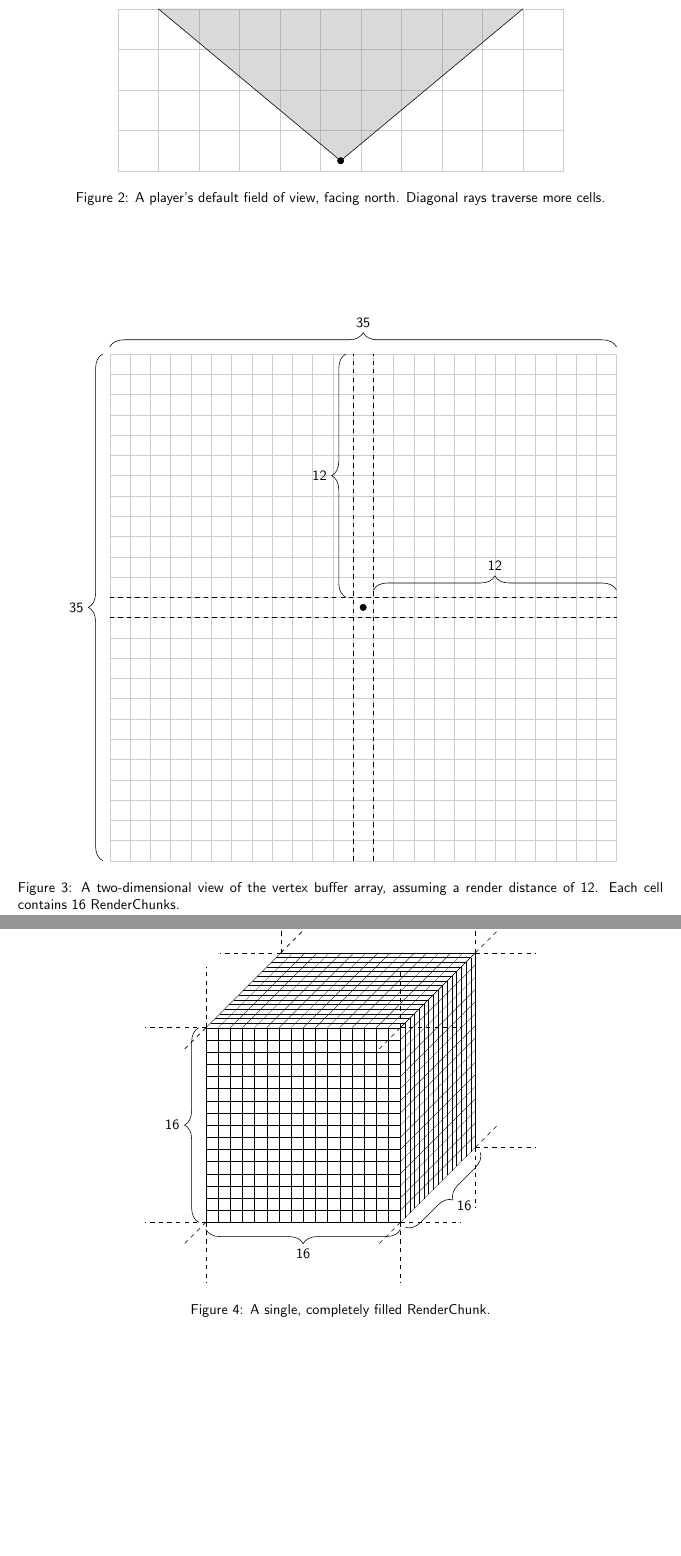
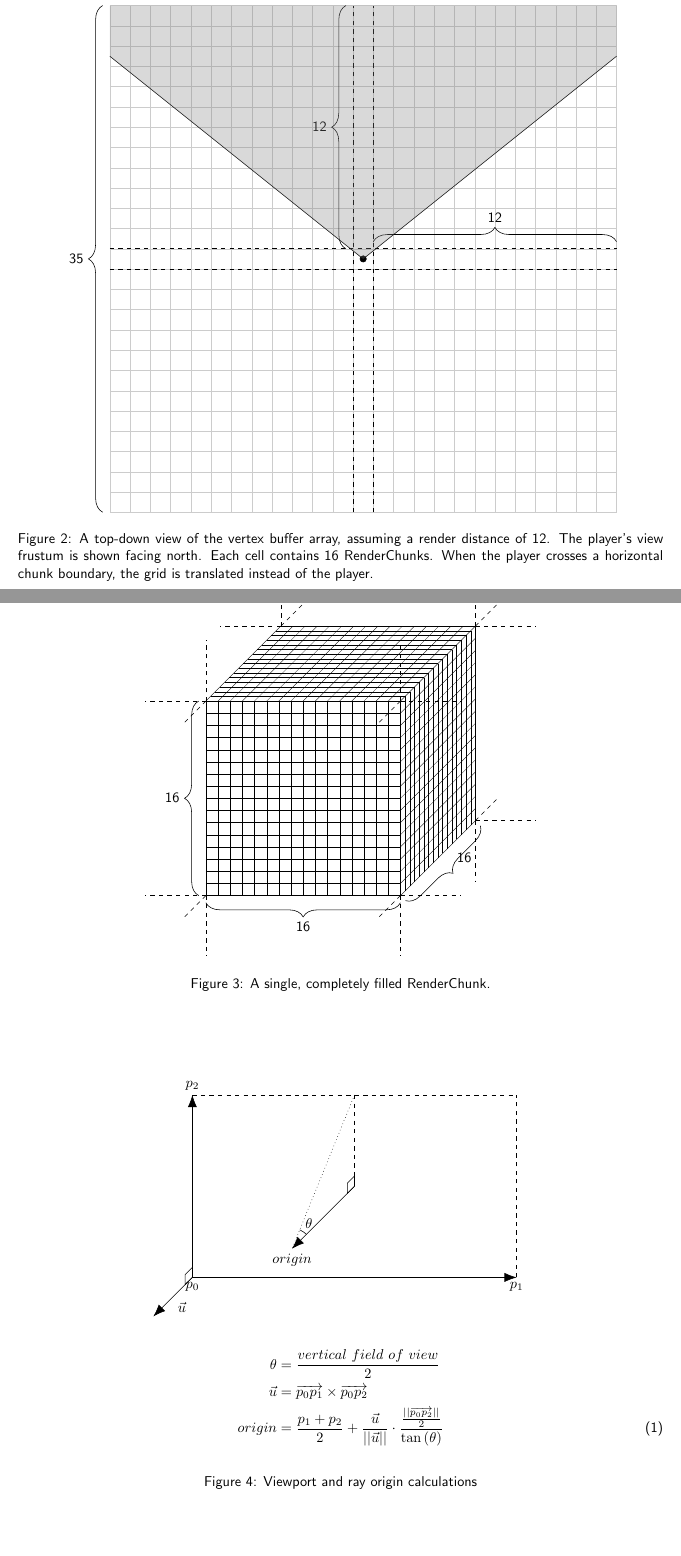
Before and after one commit to darkedge/mcraytracer, a LaTeX paper (doc/minecraft_ray_traced.tex): two parts of pages 4 and 5 of 5 before the commit and two parts of pages 4 and 5 of 6 after it, joined at a grey line, cut at the place of the change, the shorter picture padded with empty space. Compiled offline with pdfLaTeX.

Commit message:
Add viewport diagram

```diff
--- a/doc/minecraft_ray_traced.tex
+++ b/doc/minecraft_ray_traced.tex
@@ -142,26 +157,14 @@ Future work is addressed here.
     \end{sdblock}
   \end{sequencediagram}
   \caption[Sequence diagram]{Sequence diagram showing interaction between the modules}
-  \label{fig:sequence}
 \end{figure}
 
-\begin{figure}
-  \begin{tikzpicture}
-  \draw[step=1cm,very thin,opacity=0.2] (-5, 0) grid (6, 4);
-  % hfov = 102.4478577779882556443232935315
-  \fill[color=gray,opacity=0.3] (0.5, 0.25) -- (-4.0,4.0) -- (5.0,4.0) -- (0.5,0.25);
-  \draw (0.5,0.25) -- (-4.0,4.0);
-  \draw (0.5,0.25) -- (5.0,4.0);
-  \draw[fill] (0.5,0.25) circle (.5ex);
-  %\draw[very thick,->] (0.5,0.25) -- ++(141.22392888899412782216164676575:6cm);
-  %\draw[very thick,->] (0.5,0.25) -- ++(38.77607111100587217783835323425:6cm);
-  %\draw[very thick,->] (0.5,0.25) -- (0.5,4.0);
-  \end{tikzpicture}
-  \centering
-  \caption[Player's field of view]{A player's default field of view, facing north. Diagonal rays traverse more cells.}
-\end{figure}
+% hfov = 102.4478577779882556443232935315
+% ++(141.22392888899412782216164676575:6cm);
+% ++(38.77607111100587217783835323425:6cm);
 
 \begin{figure}
+  \centering
   \begin{tikzpicture}
   \draw[step=0.5cm,very thin,opacity=0.2] (-6,-6) grid (6.5,6.5);
   %\fill (0,0) -- (0.5,0) -- (0.5,0.5) -- (0,0.5) -- (0,0);
@@ -174,13 +177,24 @@ Future work is addressed here.
   \draw[decoration={brace,amplitude=10pt,raise=5pt},decorate] (-6,6.5) -- node[above=15pt] {35} (6.5,6.5);
   \draw[decoration={brace,amplitude=10pt,raise=5pt},decorate] (-6,-6) -- node[left=15pt] {35} (-6,6.5);
   \draw[fill] (0.25,0.25) circle (.5ex);
+
+  % view frustum
+  \draw (0.25,0.25) -- (-6,5.25);
+  \draw (0.25,0.25) -- (6.5,5.25);
+  \fill[color=gray,opacity=0.3] (-6,6.5) -- (-6,5.25) -- (0.25,0.25) -- (6.5,5.25) -- (6.5,6.5);
+
   %\draw[decoration={brace,mirror,raise=5pt},decorate] (0.5,0) -- node[below=6pt] {Render distance} (6.5,0);
   \end{tikzpicture}
-  \centering
-  \caption[2D View of vertex buffer array]{A two-dimensional view of the vertex buffer array, assuming a render distance of 12. Each cell contains 16 RenderChunks.}
+  \caption[Top-down view of vertex buffer array]{
+    A top-down view of the vertex buffer array, assuming a render distance of 12.
+    The player's view frustum is shown facing north.
+    Each cell contains 16 RenderChunks.
+    When the player crosses a horizontal chunk boundary, the grid is translated instead of the player.
+  }
 \end{figure}
 
 \begin{figure}
+  \centering
   \begin{tikzpicture}[scale=0.3]
   \foreach \x in{0,...,16} {
     \draw[very thin] (0,\x ,16) -- (16,\x ,16);
@@ -222,8 +236,57 @@ Future work is addressed here.
   \draw[decoration={brace,mirror,amplitude=10pt,raise=5pt},decorate] (0,0,16) -- node[below=15pt]{16} (16,0,16);
   \draw[decoration={brace,mirror,amplitude=10pt,raise=5pt},decorate] (16,0,16) -- node[below=15pt,right=10pt]{16} (16,0,0);
   \end{tikzpicture}
+  \caption[Diagram of a RenderChunk]{A single, completely filled RenderChunk.}
+\end{figure}
+
+\begin{figure}
   \centering
-  \caption[Diagram of a RenderChunk]{A single, completely filled RenderChunk.}
+  \begin{tikzpicture}[scale=0.5]
+    \coordinate (A) at (0,0,0);
+    \coordinate (B) at (16,0,0);
+    \coordinate (C) at (0,9,0);
+    \coordinate (D) at (16,9,0);
+    \coordinate (E) at (8,4.5,0);
+    \coordinate (F) at (8,4.5,8);
+    \coordinate (G) at (0,4.5,0);
+    \coordinate (H) at (8,9,0);
+    \coordinate (I) at (0,0,5);
+    \draw[arw] (A) node[anchor=north]{$p_0$} -- (B) node[anchor=north]{$p_1$};
+    \draw[arw] (A) -- (C) node[anchor=south]{$p_2$};
+    %\draw[arw] (A) -- (8,4.5) node[anchor=west]{$p_3$};
+    \draw[dashed] (8,9,0) -- (E);
+    %\draw[dashed] (8,0,0) -- (E);
+    \draw[dashed] (B) -- (D);
+    \draw[dashed] (C) -- (D);
+    %\draw[dashed] (B) -- (C);
+    %\tkzMarkSegment[pos=.5,mark=|](A,(0,4.5,0))
+    %\tkzMarkSegment[pos=.5,mark=|](C,(0,4.5,0))
+    %\tkzMarkSegment[pos=.5,mark=||](A,(8,0,0))
+    %\tkzMarkSegment[pos=.5,mark=||](B,(8,0,0))
+    \tkzMarkRightAngle[draw=black,size=0.5](H,E,F)
+    \tkzMarkRightAngle[draw=black,size=0.5](C,A,I)
+
+    % eye point stuff
+    \draw[arw] (E) -- (F) node[anchor=north]{$origin$};
+    \draw[arw] (A) -- node[anchor=north west]{$\vec{u}$} (0,0,5);
+    %\draw[dotted] (A) -- (F);
+    %\draw[dotted] (B) -- (F);
+    %\draw[dotted] (C) -- (F);
+    %\draw[dotted] (D) -- (F);
+    \draw[dotted] (H) -- (F);
+%    \tdplotdrawarc[->]{}{2}{0}{90}{}{}
+    \pic [draw, -, "$\theta$", angle eccentricity=1.5] {angle = E--F--H};
+  \end{tikzpicture}
+
+  %\[p_3 = \frac{p_1 + p_2}{2}\]
+  %\[\vec{v} = \frac{\vec{u}}{\lvert\lvert\vec{u}\rvert\rvert}\cdot\frac{\frac{\lvert\lvert\overrightarrow{p_0p_2}\rvert\rvert}{2}}{\tan\left(\frac{fov}{2}\right)}\]
+  %\[i=\frac{p_1 + p_2}{2} + \vec{v}\]
+  \begin{align}
+  \theta& = \frac{vertical\ field\ of\ view}{2} \nonumber \\
+  \vec{u}& = \overrightarrow{p_0p_1}\times\overrightarrow{p_0p_2} \nonumber \\
+  origin& = \frac{p_1 + p_2}{2} + \frac{\vec{u}}{\lvert\lvert\vec{u}\rvert\rvert}\cdot\frac{\frac{\lvert\lvert\overrightarrow{p_0p_2}\rvert\rvert}{2}}{\tan\left(\theta\right)} \label{eq:1}
+  \end{align}
+  \caption{Viewport and ray origin calculations}
 \end{figure}
 
 \tikzstyle{dll}=[draw,rectangle,text width=2cm,text centered,node distance=4cm]
```
Also changed, not shown: doc/minecraft_ray_traced.pdf, doc/minecraft_ray_traced.tex (17 more changed lines).
